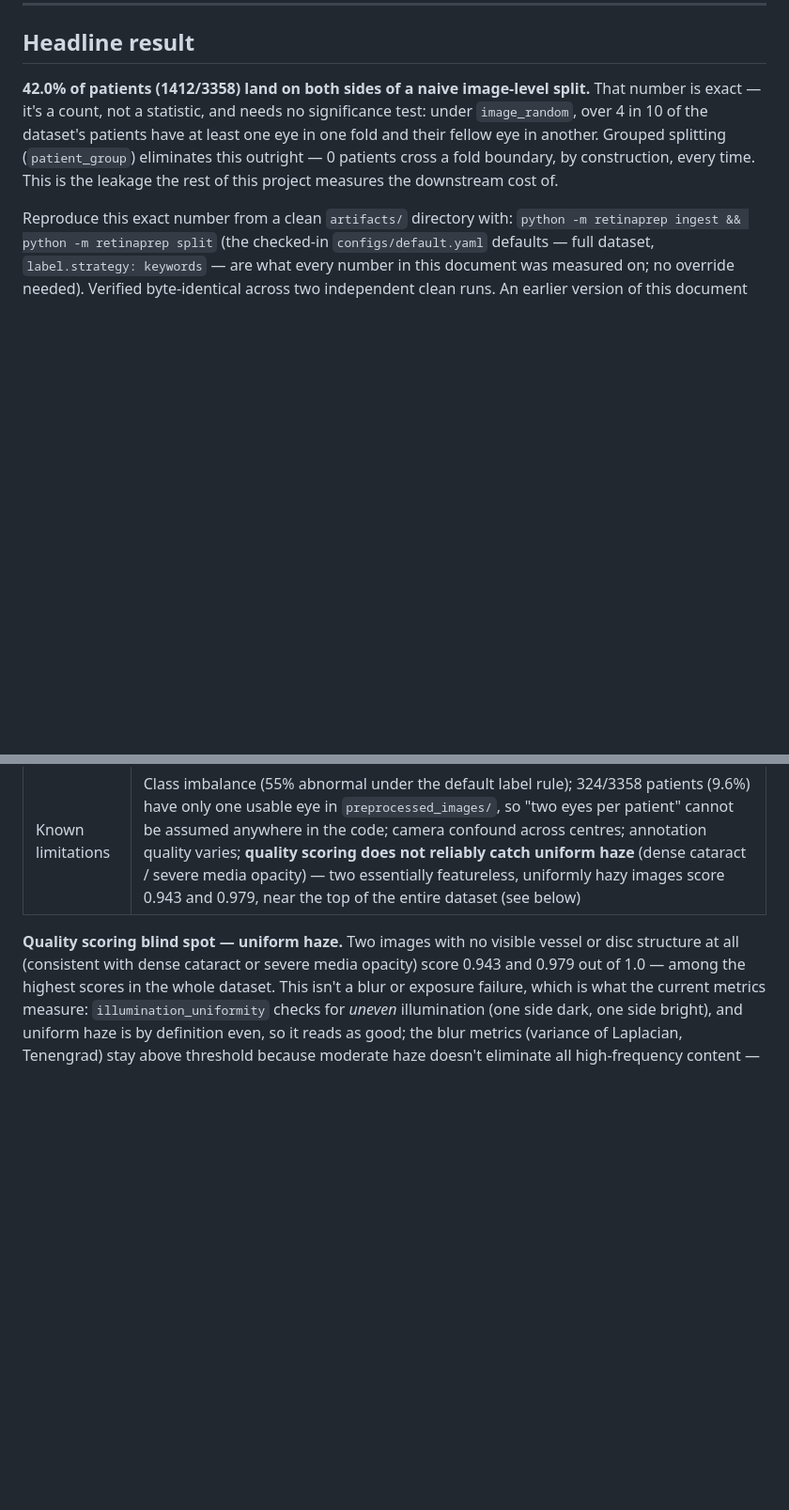
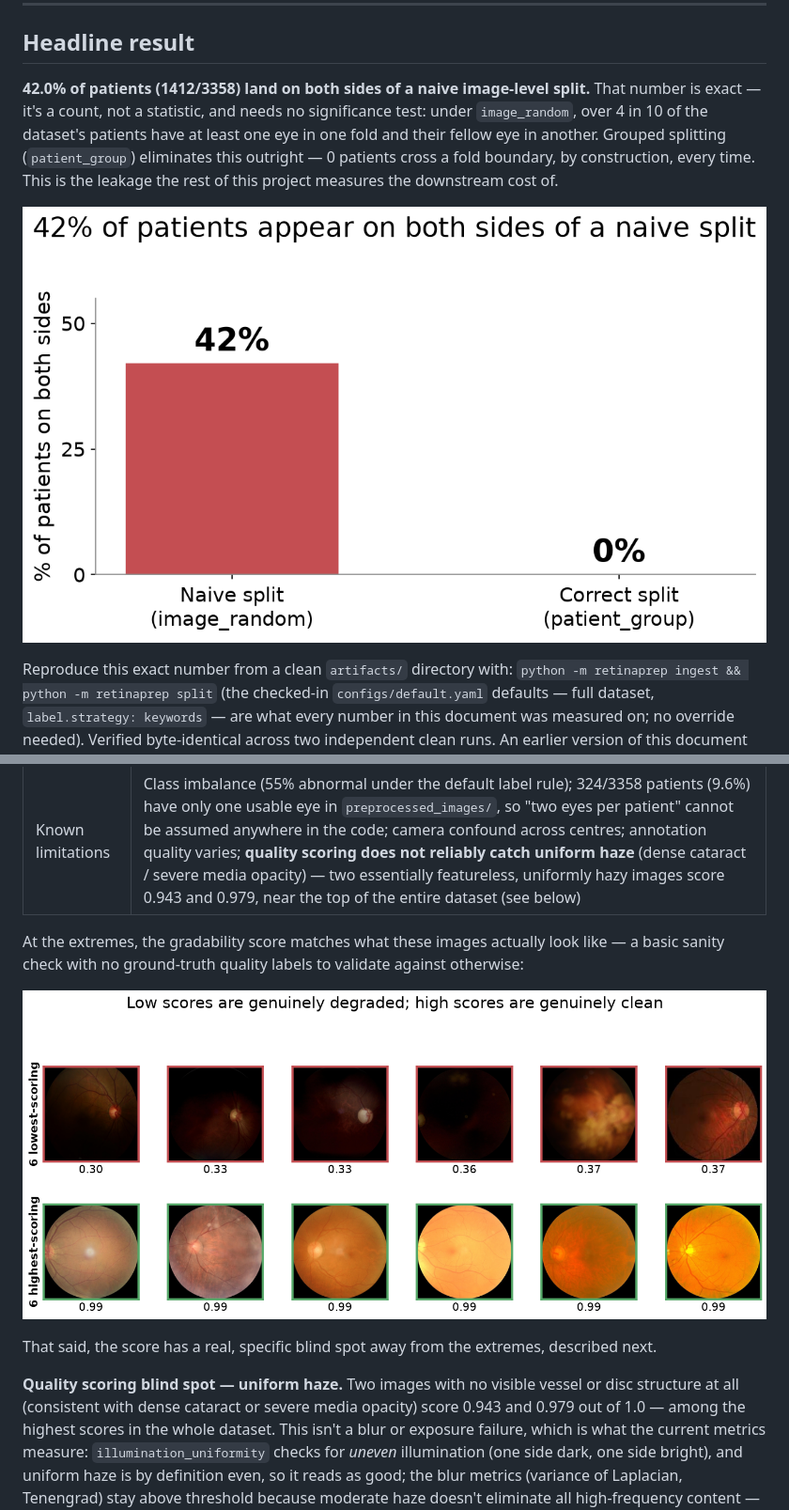
Before and after one commit to Anurag-YadavIIH/retinal-dataset-audit, a Markdown page: README.md, 2 parts joined by grey strips. Shown at 94% size. GitHub-like rendering; pictures changed too: docs/figures/patient_overlap.png (added), docs/figures/quality_examples.png (added); blank space fills up the shorter version.

```diff
--- a/README.md
+++ b/README.md
@@ -30,6 +30,8 @@ Grouped splitting (`patient_group`) eliminates this outright — 0 patients
 cross a fold boundary, by construction, every time. This is the leakage the
 rest of this project measures the downstream cost of.
 
+![42% of patients appear on both sides of a naive split](docs/figures/patient_overlap.png)
+
 Reproduce this exact number from a clean `artifacts/` directory with:
 `python -m retinaprep ingest && python -m retinaprep split` (the checked-in
 `configs/default.yaml` defaults — full dataset, `label.strategy: keywords`
@@ -275,6 +281,15 @@ report   -> self-contained HTML QC report
 | Task here | Binary: normal vs abnormal |
 | Licence | *Check the Kaggle page and record the exact terms here before publishing results.* |
 | Known limitations | Class imbalance (55% abnormal under the default label rule); 324/3358 patients (9.6%) have only one usable eye in `preprocessed_images/`, so "two eyes per patient" cannot be assumed anywhere in the code; camera confound across centres; annotation quality varies; **quality scoring does not reliably catch uniform haze** (dense cataract / severe media opacity) — two essentially featureless, uniformly hazy images score 0.943 and 0.979, near the top of the entire dataset (see below) |
+
+At the extremes, the gradability score matches what these images actually
+look like — a basic sanity check with no ground-truth quality labels to
+validate against otherwise:
+
+![Low scores are genuinely degraded; high scores are genuinely clean](docs/figures/quality_examples.png)
+
+That said, the score has a real, specific blind spot away from the
+extremes, described next.
 
 **Quality scoring blind spot — uniform haze.** Two images with no visible
 vessel or disc structure at all (consistent with dense cataract or severe
```
Also changed, not shown: other parts of README.md (+4 -0 lines), docs/figures/ab_replication.png (added), docs/figures/concordance.png (added), 1 other file.
